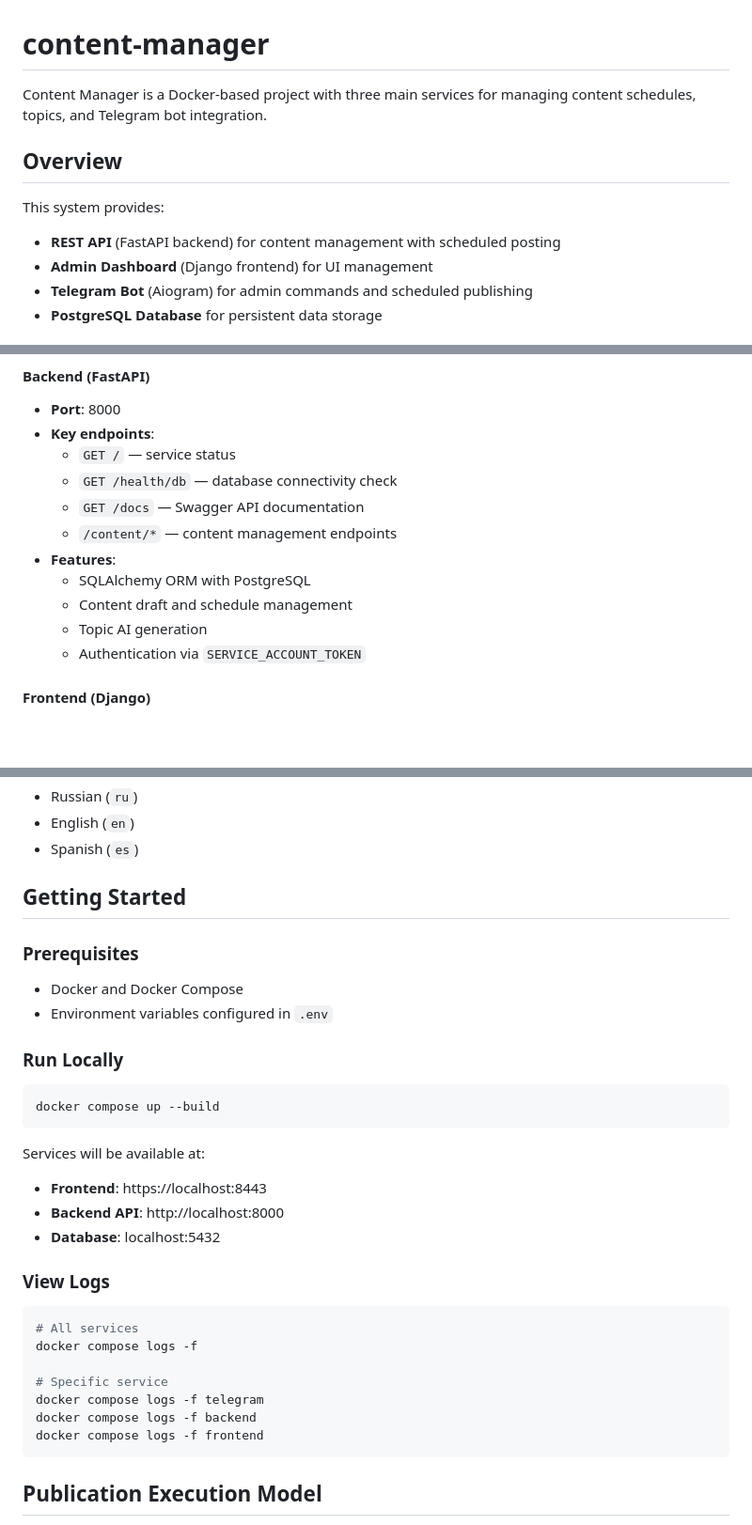
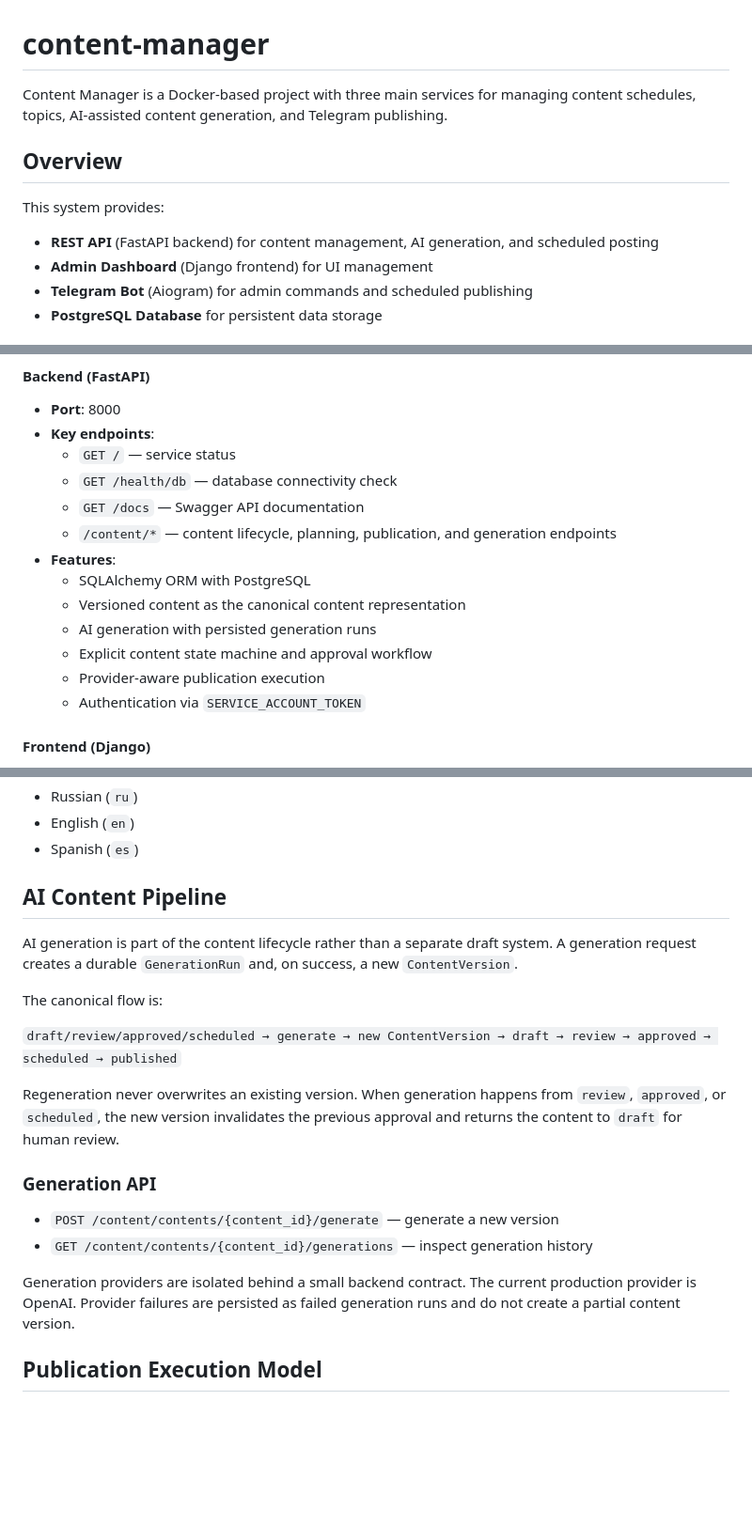
Before and after one commit to burenk0v/content-manager, a Markdown page: README.md, 3 parts joined by grey strips. Shown at 94% size. Rendered like a GitHub page; blank space fills up the shorter version.

Commit message:
docs: document AI content pipeline

````diff
--- a/README.md
+++ b/README.md
@@ -1,12 +1,12 @@
 # content-manager
 
-Content Manager is a Docker-based project with three main services for managing content schedules, topics, and Telegram bot integration.
+Content Manager is a Docker-based project with three main services for managing content schedules, topics, AI-assisted content generation, and Telegram publishing.
 
 ## Overview
 
 This system provides:
 
-- **REST API** (FastAPI backend) for content management with scheduled posting
+- **REST API** (FastAPI backend) for content management, AI generation, and scheduled posting
 - **Admin Dashboard** (Django frontend) for UI management
 - **Telegram Bot** (Aiogram) for admin commands and scheduled publishing
 - **PostgreSQL Database** for persistent data storage
@@ -40,11 +40,13 @@ This system provides:
   - `GET /` — service status
   - `GET /health/db` — database connectivity check
   - `GET /docs` — Swagger API documentation
-  - `/content/*` — content management endpoints
+  - `/content/*` — content lifecycle, planning, publication, and generation endpoints
 - **Features**:
   - SQLAlchemy ORM with PostgreSQL
-  - Content draft and schedule management
-  - Topic AI generation
+  - Versioned content as the canonical content representation
+  - AI generation with persisted generation runs
+  - Explicit content state machine and approval workflow
+  - Provider-aware publication execution
   - Authentication via `SERVICE_ACCOUNT_TOKEN`
 
 #### Frontend (Django)
@@ -111,36 +115,22 @@ Required configuration:
 - English (`en`)
 - Spanish (`es`)
 
-## Getting Started
+## AI Content Pipeline
 
-### Prerequisites
+AI generation is part of the content lifecycle rather than a separate draft system. A generation request creates a durable `GenerationRun` and, on success, a new `ContentVersion`.
 
-- Docker and Docker Compose
-- Environment variables configured in `.env`
+The canonical flow is:
 
-### Run Locally
+`draft/review/approved/scheduled → generate → new ContentVersion → draft → review → approved → scheduled → published`
 
-```bash
-docker compose up --build
-```
+Regeneration never overwrites an existing version. When generation happens from `review`, `approved`, or `scheduled`, the new version invalidates the previous approval and returns the content to `draft` for human review.
 
-Services will be available at:
+### Generation API
 
-- **Frontend**: https://localhost:8443
-- **Backend API**: http://localhost:8000
-- **Database**: localhost:5432
+- `POST /content/contents/{content_id}/generate` — generate a new version
+- `GET /content/contents/{content_id}/generations` — inspect generation history
 
-### View Logs
-
-```bash
-# All services
-docker compose logs -f
-
-# Specific service
-docker compose logs -f telegram
-docker compose logs -f backend
-docker compose logs -f frontend
-```
+Generation providers are isolated behind a small backend contract. The current production provider is OpenAI. Provider failures are persisted as failed generation runs and do not create a partial content version.
 
 ## Publication Execution Model
 
````
Also changed, not shown: other parts of README.md (+5 -1 lines).
